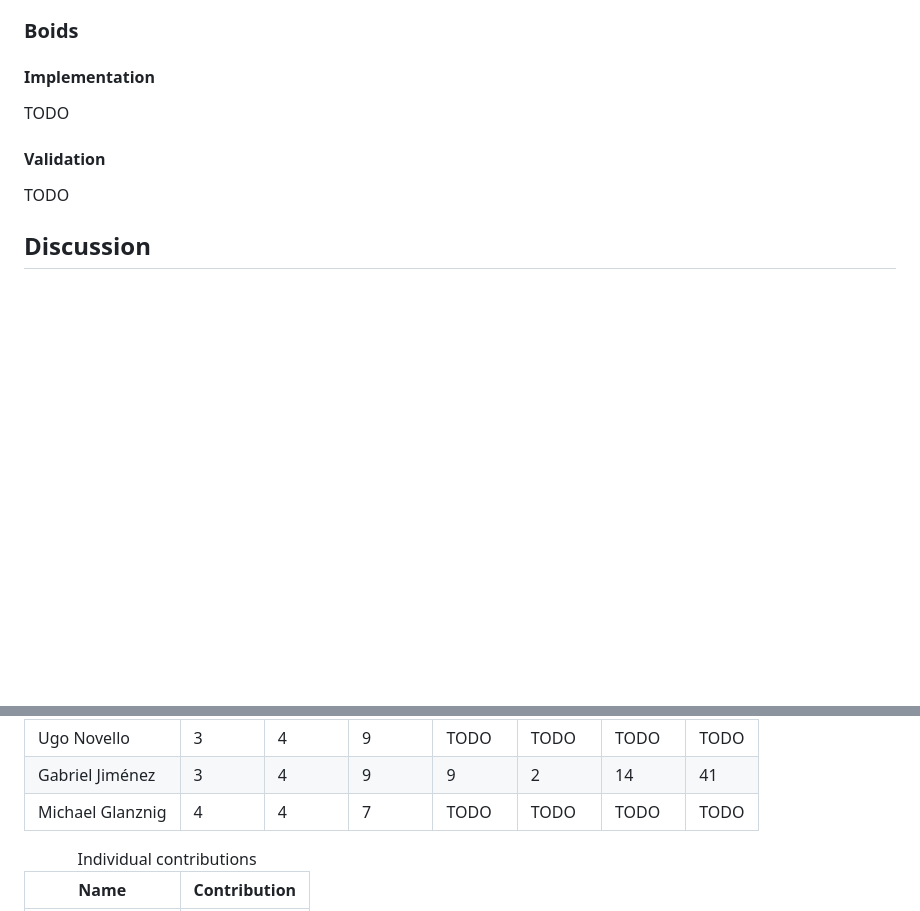
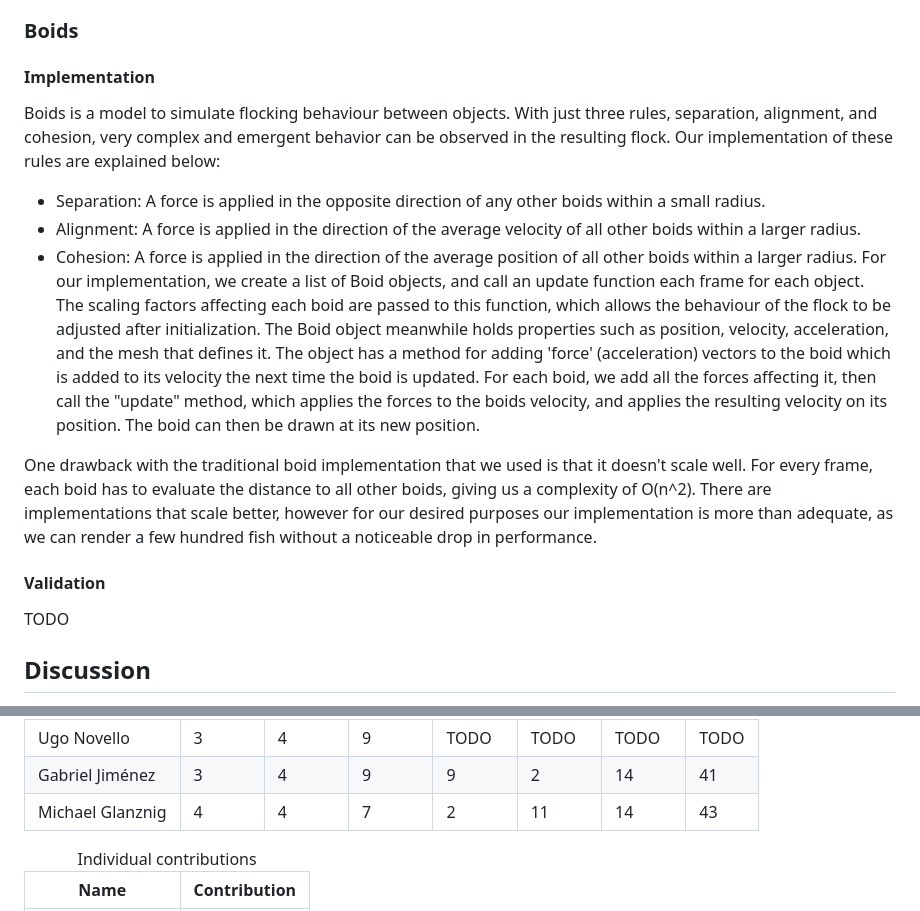
Before and after one commit to Laggrif/cs-341-project, a Markdown page: final-report/final.md, 2 parts joined by grey strips. GitHub-like rendering; blank space fills up the shorter version.

Commit message:
Boids implementation

```diff
--- a/final-report/final.md
+++ b/final-report/final.md
@@ -88,7 +88,13 @@ TODO
 
 #### Implementation
 
-TODO
+Boids is a model to simulate flocking behaviour between objects. With just three rules, separation, alignment, and cohesion, very complex and emergent behavior can be observed in the resulting flock. Our implementation of these rules are explained below:
+- Separation: A force is applied in the opposite direction of any other boids within a small radius.
+- Alignment: A force is applied in the direction of the average velocity of all other boids within a larger radius.
+- Cohesion: A force is applied in the direction of the average position of all other boids within a larger radius.
+For our implementation, we create a list of Boid objects, and call an update function each frame for each object. The scaling factors affecting each boid are passed to this function, which allows the behaviour of the flock to be adjusted after initialization. The Boid object meanwhile holds properties such as position, velocity, acceleration, and the mesh that defines it. The object has a method for adding 'force' (acceleration) vectors to the boid which is added to its velocity the next time the boid is updated. For each boid, we add all the forces affecting it, then call the "update" method, which applies the forces to the boids velocity, and applies the resulting velocity on its position. The boid can then be drawn at its new position.
+
+One drawback with the traditional boid implementation that we used is that it doesn't scale well. For every frame, each boid has to evaluate the distance to all other boids, giving us a complexity of O(n^2). There are implementations that scale better, however for our desired purposes our implementation is more than adequate, as we can render a few hundred fish without a noticeable drop in performance.
 
 #### Validation
 
@@ -142,10 +148,10 @@ TODO
 			<td>4</td>
 			<td>4</td>
 			<td>7</td>
-			<td>TODO</td>
-			<td>TODO</td>
-			<td>TODO</td>
-			<td>TODO</td>
+			<td>2</td>
+			<td>11</td>
+			<td>14</td>
+			<td>43</td>
 		</tr>
 	</tbody>
 </table>
```
